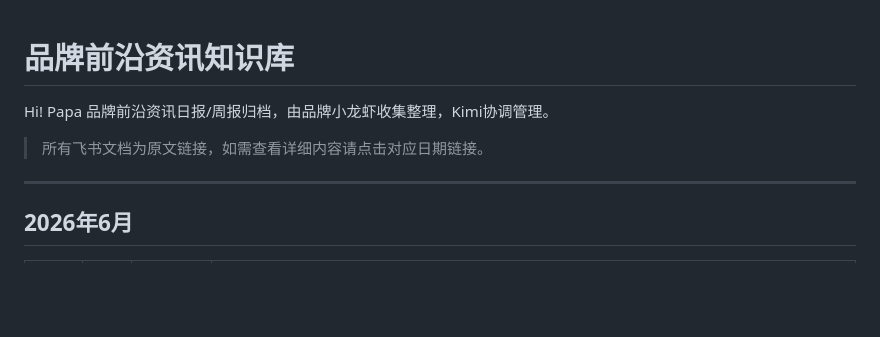
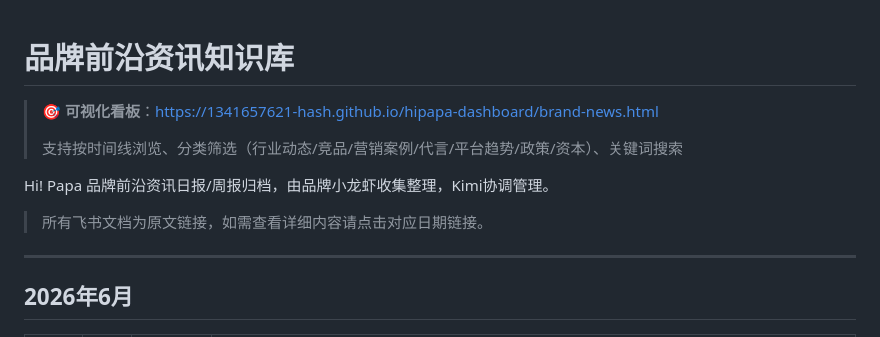
Before and after one commit to 1341657621-hash/Routine-s-document, a Markdown page: 品牌前沿资讯/README.md, the part around the change. GitHub-like rendering; blank space fills up the shorter version.

Commit message:
Update README - add dashboard link

```diff
--- a/品牌前沿资讯/README.md
+++ b/品牌前沿资讯/README.md
@@ -1,10 +1,15 @@
 # 品牌前沿资讯知识库
+
+> 🎯 **可视化看板**：https://1341657621-hash.github.io/hipapa-dashboard/brand-news.html
+>
+> 支持按时间线浏览、分类筛选（行业动态/竞品/营销案例/代言/平台趋势/政策/资本）、关键词搜索
 
 Hi! Papa 品牌前沿资讯日报/周报归档，由品牌小龙虾收集整理，Kimi协调管理。
 
 > 所有飞书文档为原文链接，如需查看详细内容请点击对应日期链接。
 
 ---
+
 
 ## 2026年6月
 
```
